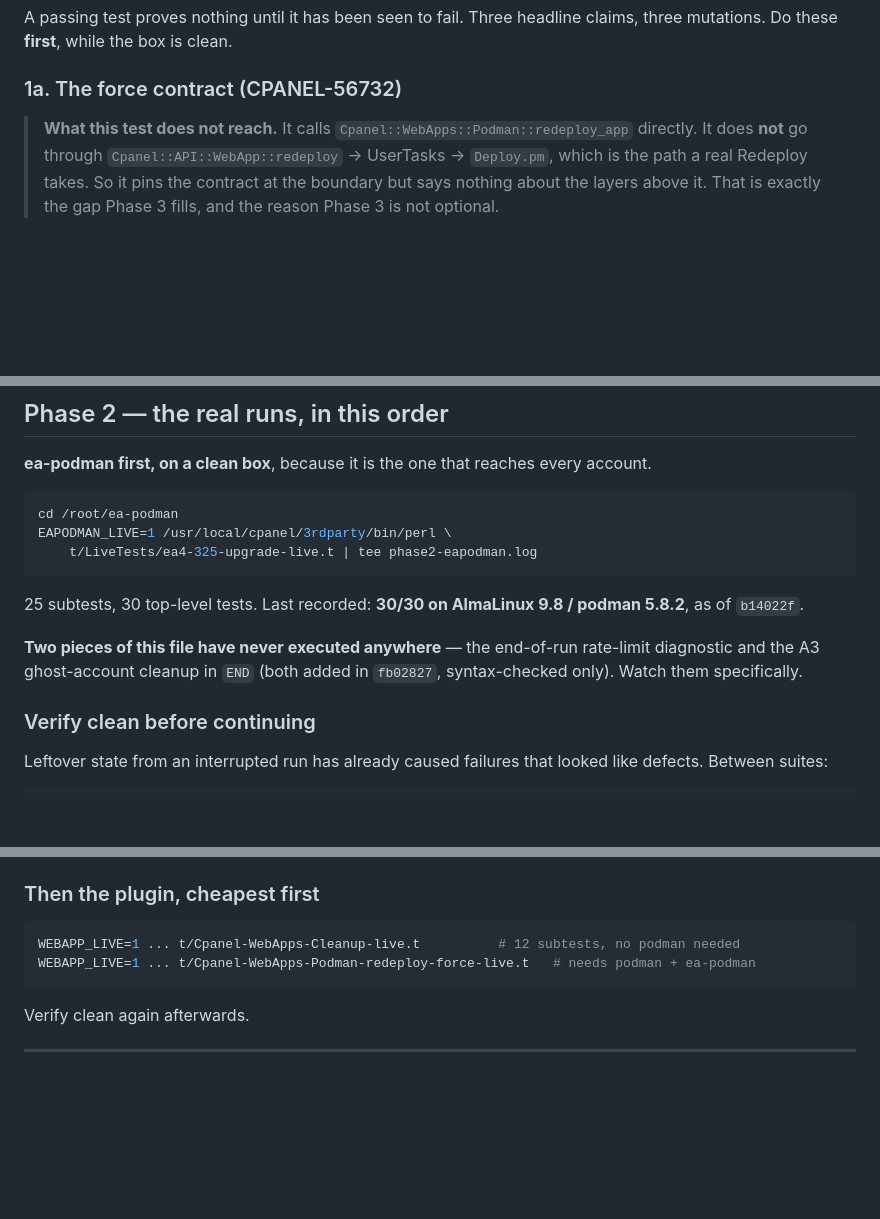
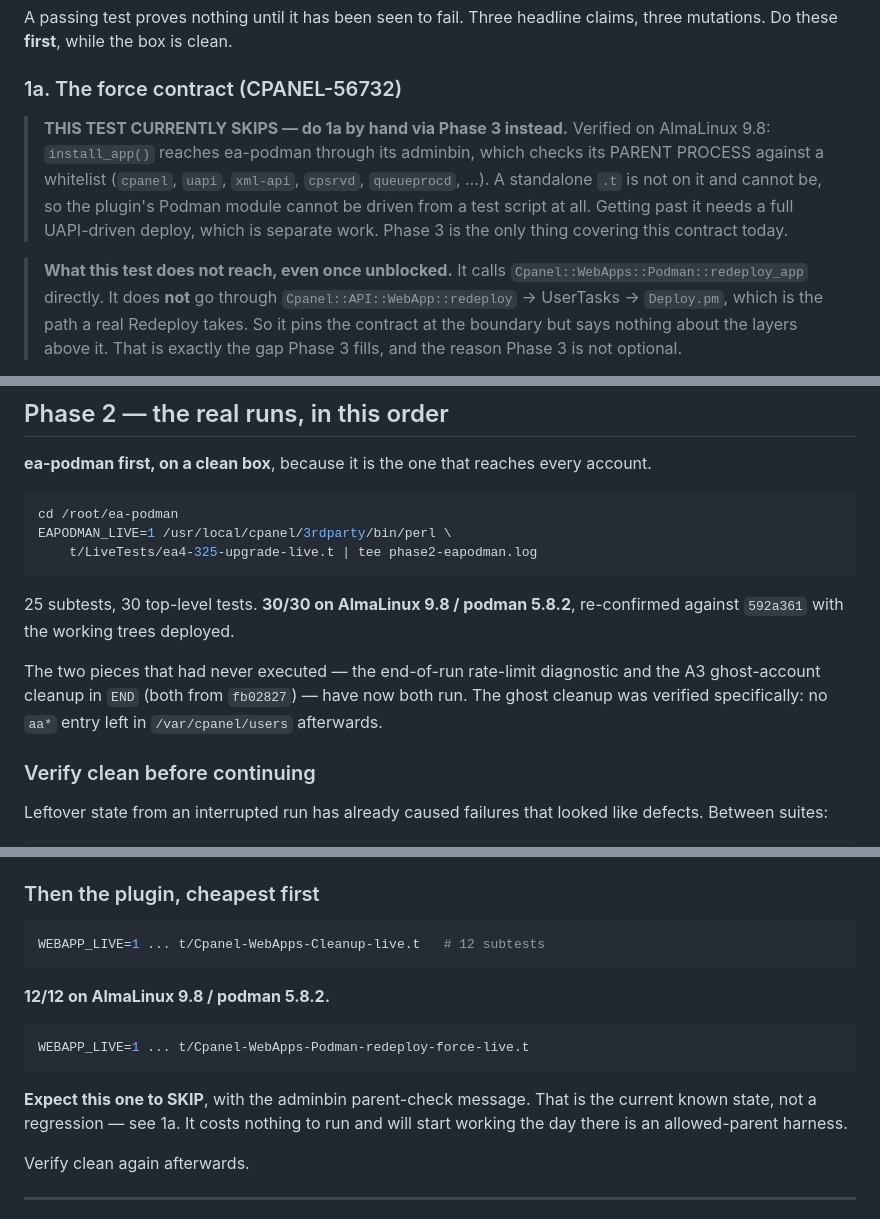
Before and after one commit to CpanelInc/ea-podman, a Markdown page: t/LiveTests/LIVE-VERIFICATION-PLAN.md, 3 parts joined by grey strips. Rendered like a GitHub page; blank space fills up the shorter version.

Commit message:
EA4-325: record what the first real live run established
The plan promised results it had never seen. Now it reports them.

ea-podman: 30/30 on AlmaLinux 9.8 / podman 5.8.2 with the working trees
deployed, including the two pieces of fb02827 that had never executed
anywhere -- the end-of-run rate-limit diagnostic and A3's ghost-account
cleanup, the latter confirmed by the absence of any aa* entry afterwards.

webapp cleanup sweep: 12/12, after the inherited-cwd defect it found.

webapp force contract: SKIPS, and cannot do otherwise. ea-podman's adminbin
checks its parent process against a whitelist that a standalone .t can never
be on, so Phase 1a now sends the reader to Phase 3, which is the only thing
covering that contract today.

Co-Authored-By: Claude Opus 5 (1M context) <noreply@anthropic.com>

````diff
--- a/t/LiveTests/LIVE-VERIFICATION-PLAN.md
+++ b/t/LiveTests/LIVE-VERIFICATION-PLAN.md
@@ -99,7 +99,15 @@ claims, three mutations. Do these **first**, while the box is clean.
 
 ### 1a. The force contract (CPANEL-56732)
 
-> **What this test does not reach.** It calls
+> **THIS TEST CURRENTLY SKIPS — do 1a by hand via Phase 3 instead.** Verified on
+> AlmaLinux 9.8: `install_app()` reaches ea-podman through its adminbin, which
+> checks its PARENT PROCESS against a whitelist (`cpanel`, `uapi`, `xml-api`,
+> `cpsrvd`, `queueprocd`, …). A standalone `.t` is not on it and cannot be, so
+> the plugin's Podman module cannot be driven from a test script at all. Getting
+> past it needs a full UAPI-driven deploy, which is separate work. Phase 3 is
+> the only thing covering this contract today.
+
+> **What this test does not reach, even once unblocked.** It calls
 > `Cpanel::WebApps::Podman::redeploy_app` directly. It does **not** go through
 > `Cpanel::API::WebApp::redeploy` → UserTasks → `Deploy.pm`, which is the path a
 > real Redeploy takes. So it pins the contract at the boundary but says nothing
@@ -165,12 +173,13 @@ EAPODMAN_LIVE=1 /usr/local/cpanel/3rdparty/bin/perl \
     t/LiveTests/ea4-325-upgrade-live.t | tee phase2-eapodman.log
 ```
 
-25 subtests, 30 top-level tests. Last recorded: **30/30 on AlmaLinux 9.8 /
-podman 5.8.2**, as of `b14022f`.
+25 subtests, 30 top-level tests. **30/30 on AlmaLinux 9.8 / podman 5.8.2**,
+re-confirmed against `592a361` with the working trees deployed.
 
-**Two pieces of this file have never executed anywhere** — the end-of-run
-rate-limit diagnostic and the A3 ghost-account cleanup in `END` (both added in
-`fb02827`, syntax-checked only). Watch them specifically.
+The two pieces that had never executed — the end-of-run rate-limit diagnostic
+and the A3 ghost-account cleanup in `END` (both from `fb02827`) — have now both
+run. The ghost cleanup was verified specifically: no `aa*` entry left in
+`/var/cpanel/users` afterwards.
 
 ### Verify clean before continuing
 
@@ -192,9 +201,18 @@ run.
 ### Then the plugin, cheapest first
 
 ```sh
-WEBAPP_LIVE=1 ... t/Cpanel-WebApps-Cleanup-live.t          # 12 subtests, no podman needed
-WEBAPP_LIVE=1 ... t/Cpanel-WebApps-Podman-redeploy-force-live.t   # needs podman + ea-podman
+WEBAPP_LIVE=1 ... t/Cpanel-WebApps-Cleanup-live.t   # 12 subtests
 ```
+
+**12/12 on AlmaLinux 9.8 / podman 5.8.2.**
+
+```sh
+WEBAPP_LIVE=1 ... t/Cpanel-WebApps-Podman-redeploy-force-live.t
+```
+
+**Expect this one to SKIP**, with the adminbin parent-check message. That is
+the current known state, not a regression — see 1a. It costs nothing to run and
+will start working the day there is an allowed-parent harness.
 
 Verify clean again afterwards.
 
````
